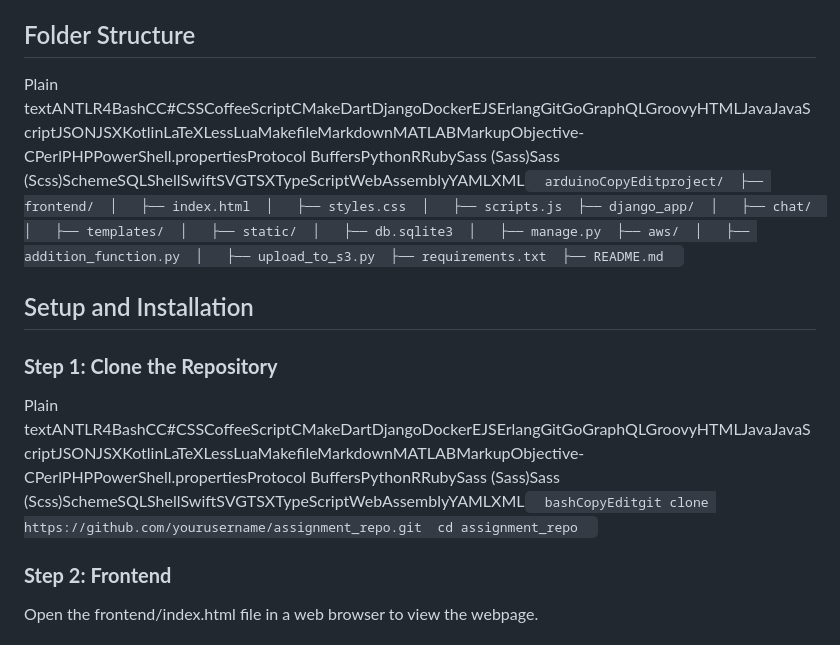
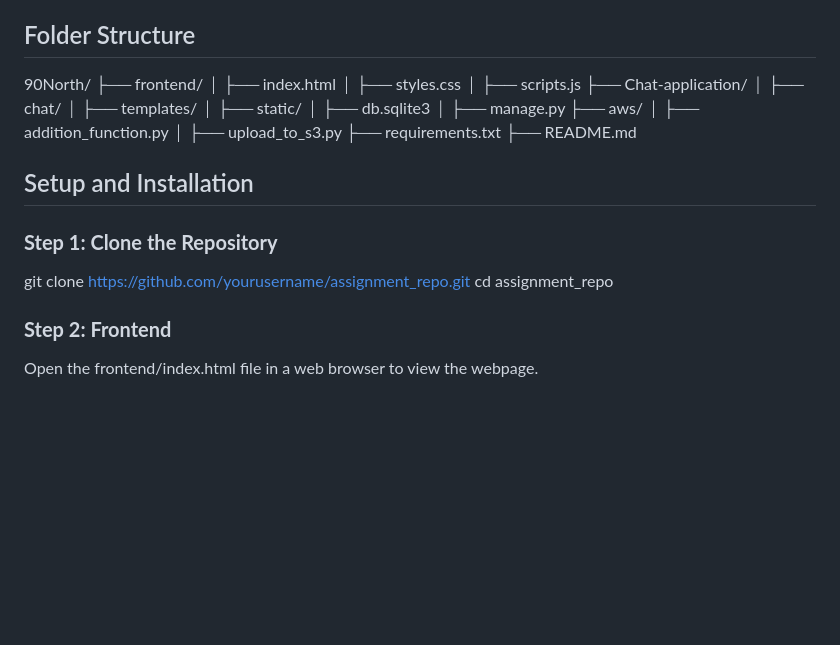
Before and after one commit to Gonare-22/90North, a Markdown page: README.md, the part around the change. GitHub-like rendering; blank space fills up the shorter version.

```diff
--- a/README.md
+++ b/README.md
@@ -66,14 +66,31 @@ Technologies Used
 Folder Structure
 ----------------
 
-Plain textANTLR4BashCC#CSSCoffeeScriptCMakeDartDjangoDockerEJSErlangGitGoGraphQLGroovyHTMLJavaJavaScriptJSONJSXKotlinLaTeXLessLuaMakefileMarkdownMATLABMarkupObjective-CPerlPHPPowerShell.propertiesProtocol BuffersPythonRRubySass (Sass)Sass (Scss)SchemeSQLShellSwiftSVGTSXTypeScriptWebAssemblyYAMLXML`   arduinoCopyEditproject/  ├── frontend/  │   ├── index.html  │   ├── styles.css  │   ├── scripts.js  ├── django_app/  │   ├── chat/  │   ├── templates/  │   ├── static/  │   ├── db.sqlite3  │   ├── manage.py  ├── aws/  │   ├── addition_function.py  │   ├── upload_to_s3.py  ├── requirements.txt  ├── README.md   `
+90North/
+├── frontend/
+│   ├── index.html
+│   ├── styles.css
+│   ├── scripts.js
+├── Chat-application/
+│   ├── chat/
+│   ├── templates/
+│   ├── static/
+│   ├── db.sqlite3
+│   ├── manage.py
+├── aws/
+│   ├── addition_function.py
+│   ├── upload_to_s3.py
+├── requirements.txt
+├── README.md
 
 Setup and Installation
 ----------------------
 
 ### **Step 1: Clone the Repository**
 
-Plain textANTLR4BashCC#CSSCoffeeScriptCMakeDartDjangoDockerEJSErlangGitGoGraphQLGroovyHTMLJavaJavaScriptJSONJSXKotlinLaTeXLessLuaMakefileMarkdownMATLABMarkupObjective-CPerlPHPPowerShell.propertiesProtocol BuffersPythonRRubySass (Sass)Sass (Scss)SchemeSQLShellSwiftSVGTSXTypeScriptWebAssemblyYAMLXML`   bashCopyEditgit clone https://github.com/yourusername/assignment_repo.git  cd assignment_repo   `
+git clone https://github.com/yourusername/assignment_repo.git
+cd assignment_repo
+
 
 ### **Step 2: Frontend**
 
```
